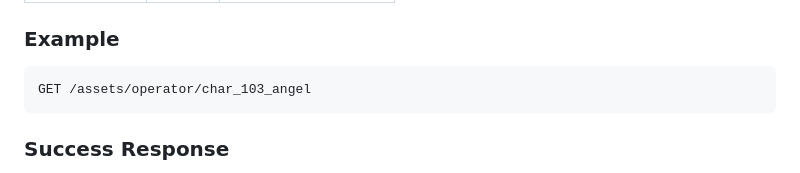
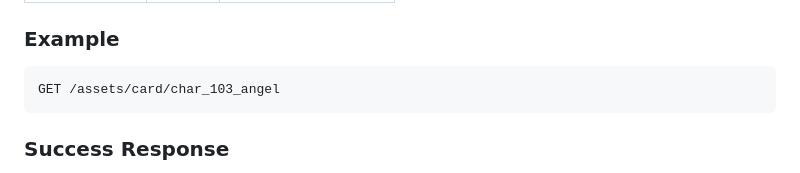
Before and after one commit to NagiEight/closure_gacha_machine, a Markdown page: cgm-backend/README.md, the part around the change. Rendered like a GitHub page.

````diff
--- a/cgm-backend/README.md
+++ b/cgm-backend/README.md
@@ -370,7 +370,7 @@ GET /assets/card/:OperatorID
 
 ### Example
 ```http
-GET /assets/operator/char_103_angel
+GET /assets/card/char_103_angel
 ```
 
 ### Success Response
````
